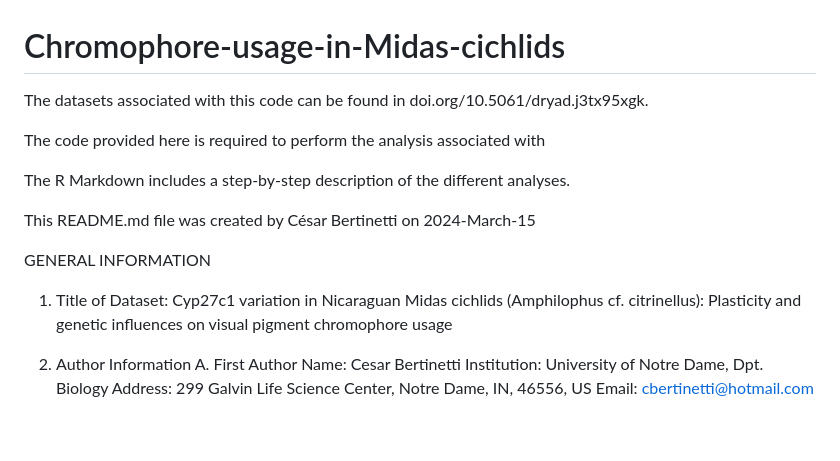
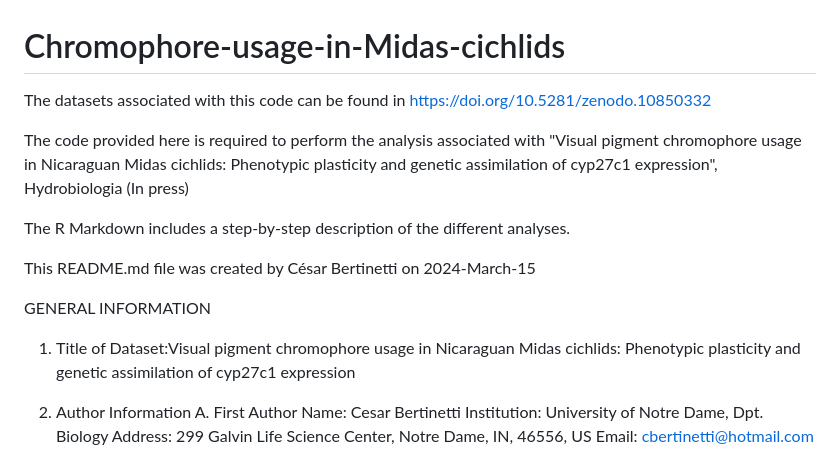
Before and after one commit to CesarBertinetti/Chromophore-usage-in-Midas-cichlids, a Markdown page: README.md, the part around the change. Drawn GitHub-style; blank space fills up the shorter version.

```diff
--- a/README.md
+++ b/README.md
@@ -1,8 +1,8 @@
 # Chromophore-usage-in-Midas-cichlids
 
-The datasets associated with this code can be found in doi.org/10.5061/dryad.j3tx95xgk.
+The datasets associated with this code can be found in https://doi.org/10.5281/zenodo.10850332
 
-The code provided here is required to perform the analysis associated with
+The code provided here is required to perform the analysis associated with "Visual pigment chromophore usage in Nicaraguan Midas cichlids: Phenotypic plasticity and genetic assimilation of cyp27c1 expression", Hydrobiologia (In press)
 
 The R Markdown includes a step-by-step description of the different analyses.
 
@@ -11,7 +11,7 @@ This README.md file was created by César Bertinetti on 2024-March-15
 
 GENERAL INFORMATION
 
-1. Title of Dataset: Cyp27c1 variation in Nicaraguan Midas cichlids (Amphilophus cf. citrinellus): Plasticity and genetic influences on visual pigment chromophore usage
+1. Title of Dataset:Visual pigment chromophore usage in Nicaraguan Midas cichlids: Phenotypic plasticity and genetic assimilation of cyp27c1 expression
 
 
 2. Author Information
```
